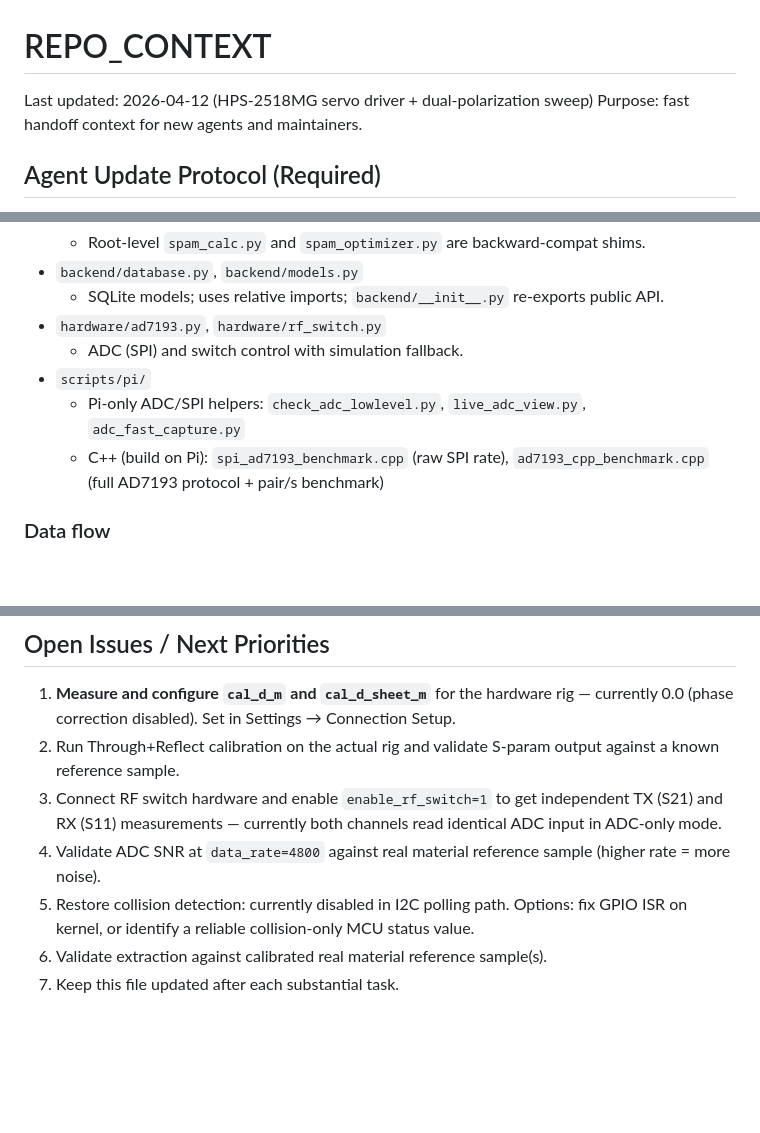
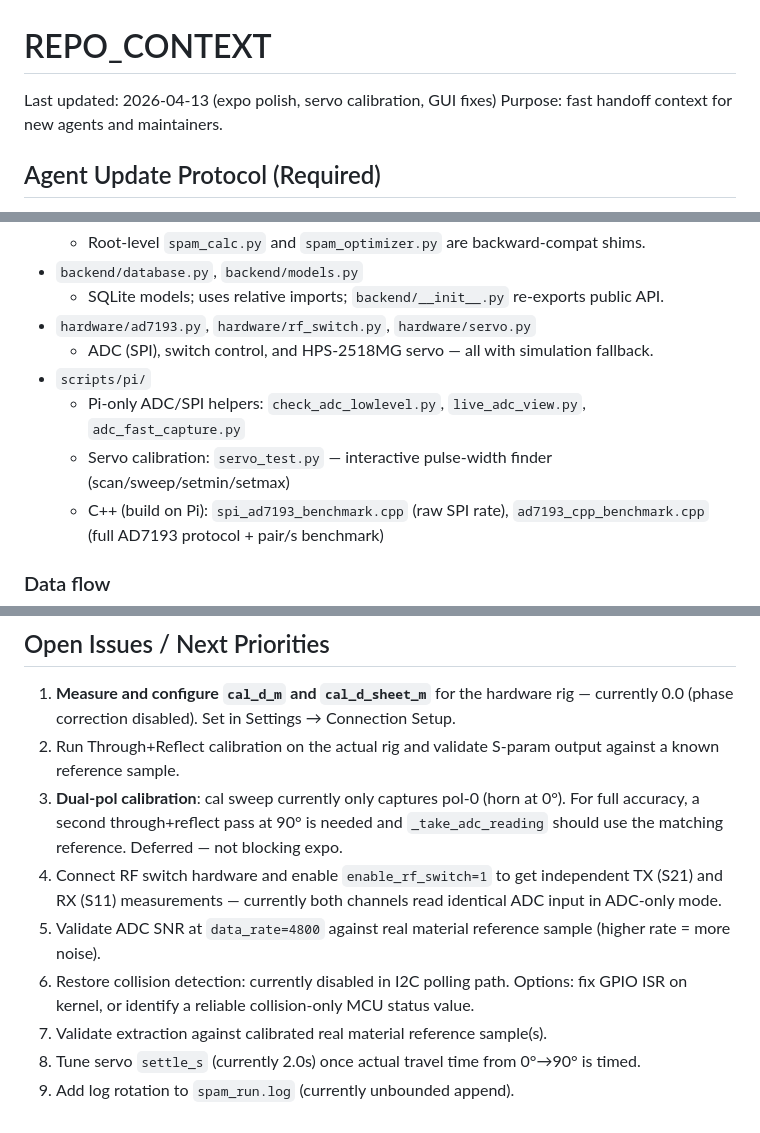
Before and after one commit to kevinsestate/SPAM, a Markdown page: REPO_CONTEXT.md, 3 parts joined by grey strips. GitHub-like rendering; blank space fills up the shorter version.

```diff
--- a/REPO_CONTEXT.md
+++ b/REPO_CONTEXT.md
@@ -1,6 +1,6 @@
 # REPO_CONTEXT
 
-Last updated: 2026-04-12 (HPS-2518MG servo driver + dual-polarization sweep)
+Last updated: 2026-04-13 (expo polish, servo calibration, GUI fixes)
 Purpose: fast handoff context for new agents and maintainers.
 
 ## Agent Update Protocol (Required)
@@ -67,10 +67,11 @@ Active runtime path:
   - Root-level `spam_calc.py` and `spam_optimizer.py` are backward-compat shims.
 - `backend/database.py`, `backend/models.py`
   - SQLite models; uses relative imports; `backend/__init__.py` re-exports public API.
-- `hardware/ad7193.py`, `hardware/rf_switch.py`
-  - ADC (SPI) and switch control with simulation fallback.
+- `hardware/ad7193.py`, `hardware/rf_switch.py`, `hardware/servo.py`
+  - ADC (SPI), switch control, and HPS-2518MG servo — all with simulation fallback.
 - `scripts/pi/`
   - Pi-only ADC/SPI helpers: `check_adc_lowlevel.py`, `live_adc_view.py`, `adc_fast_capture.py`
+  - Servo calibration: `servo_test.py` — interactive pulse-width finder (scan/sweep/setmin/setmax)
   - C++ (build on Pi): `spi_ad7193_benchmark.cpp` (raw SPI rate), `ad7193_cpp_benchmark.cpp` (full AD7193 protocol + pair/s benchmark)
 
 ### Data flow
@@ -382,8 +406,10 @@ python tests/test_optimizer.py
 
 1. **Measure and configure `cal_d_m` and `cal_d_sheet_m`** for the hardware rig — currently 0.0 (phase correction disabled). Set in Settings → Connection Setup.
 2. Run Through+Reflect calibration on the actual rig and validate S-param output against a known reference sample.
-3. Connect RF switch hardware and enable `enable_rf_switch=1` to get independent TX (S21) and RX (S11) measurements — currently both channels read identical ADC input in ADC-only mode.
-4. Validate ADC SNR at `data_rate=4800` against real material reference sample (higher rate = more noise).
-5. Restore collision detection: currently disabled in I2C polling path. Options: fix GPIO ISR on kernel, or identify a reliable collision-only MCU status value.
-6. Validate extraction against calibrated real material reference sample(s).
-7. Keep this file updated after each substantial task.
+3. **Dual-pol calibration**: cal sweep currently only captures pol-0 (horn at 0°). For full accuracy, a second through+reflect pass at 90° is needed and `_take_adc_reading` should use the matching reference. Deferred — not blocking expo.
+4. Connect RF switch hardware and enable `enable_rf_switch=1` to get independent TX (S21) and RX (S11) measurements — currently both channels read identical ADC input in ADC-only mode.
+5. Validate ADC SNR at `data_rate=4800` against real material reference sample (higher rate = more noise).
+6. Restore collision detection: currently disabled in I2C polling path. Options: fix GPIO ISR on kernel, or identify a reliable collision-only MCU status value.
+7. Validate extraction against calibrated real material reference sample(s).
+8. Tune servo `settle_s` (currently 2.0s) once actual travel time from 0°→90° is timed.
+9. Add log rotation to `spam_run.log` (currently unbounded append).
```
Also changed, not shown: other parts of REPO_CONTEXT.md (+28 -5 lines).
